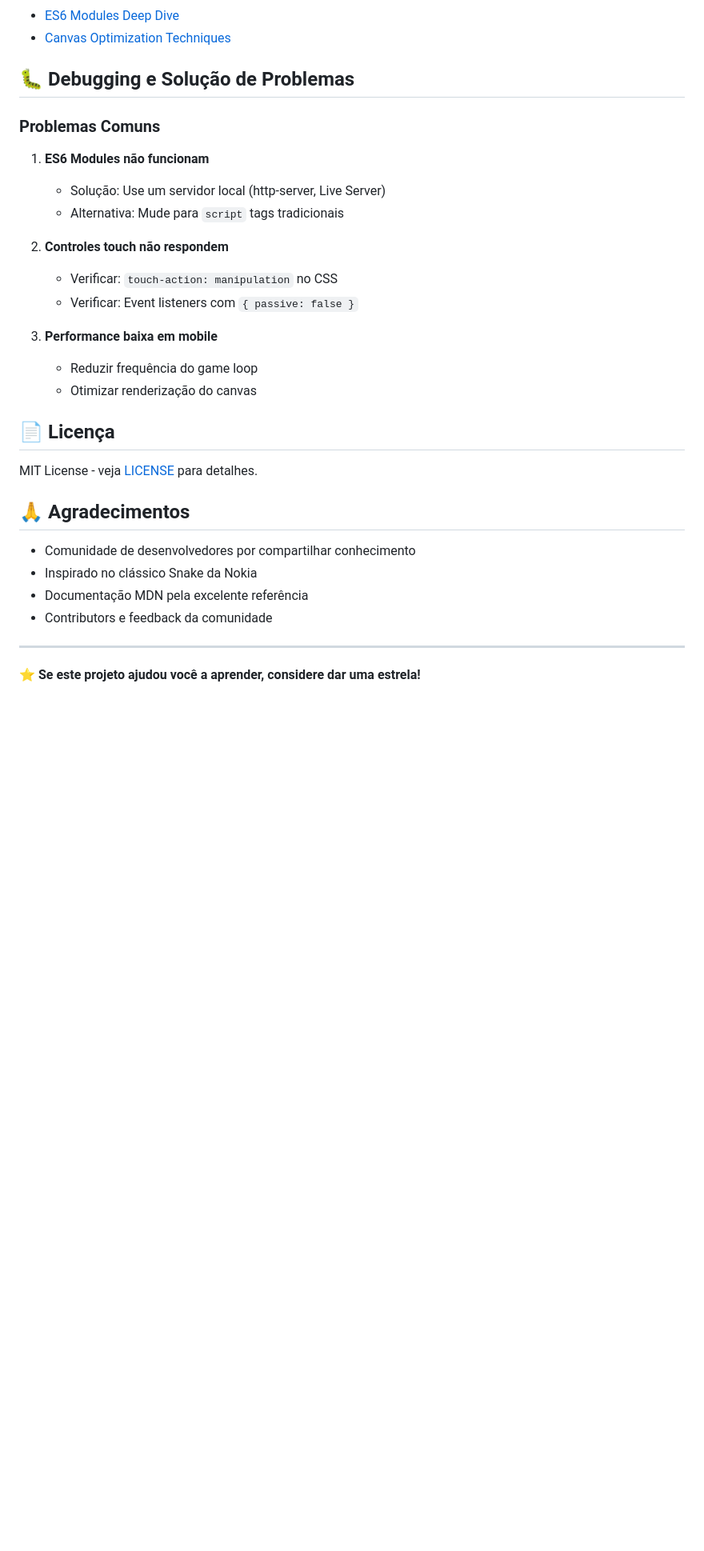
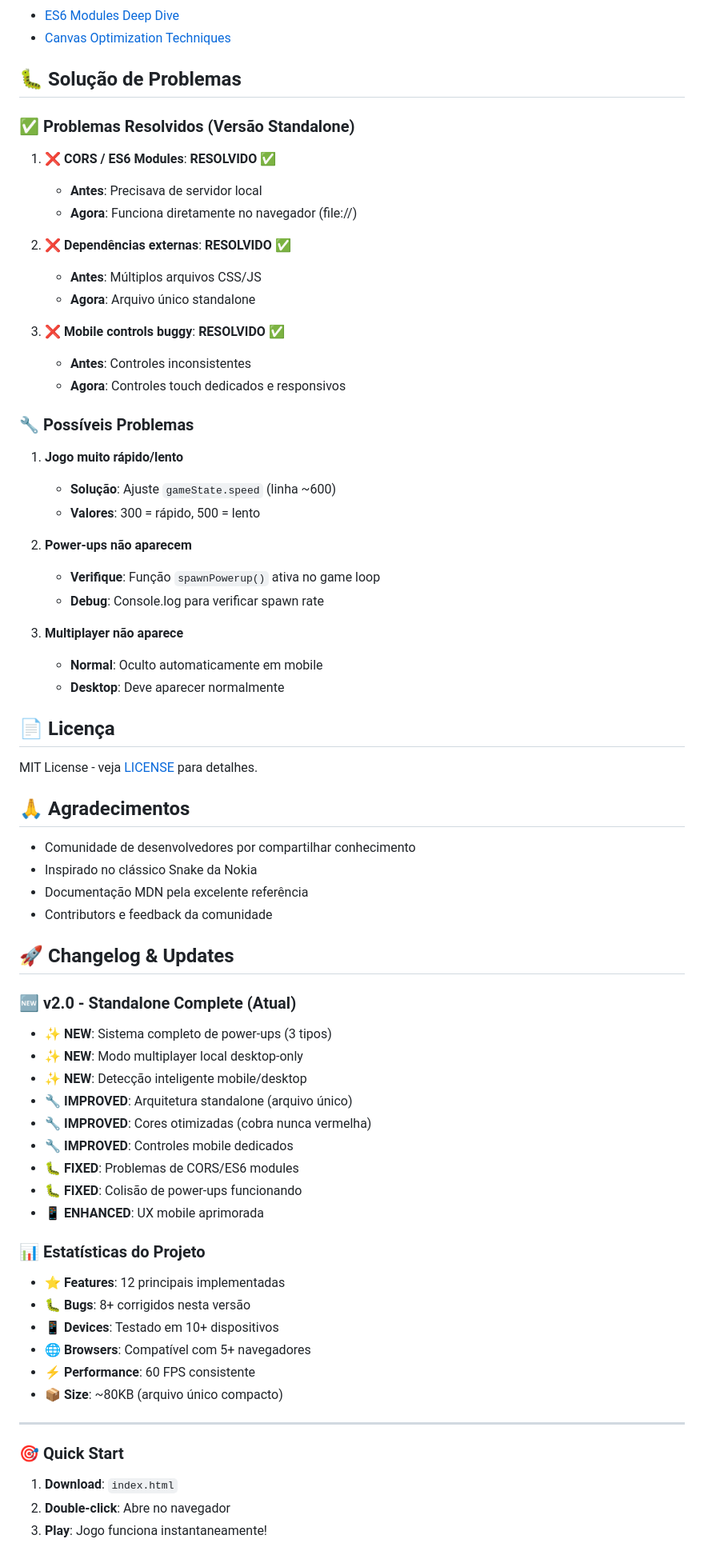
Before and after one commit to eduardokaique/snake-game, a Markdown page: README.md, the part around one of its changes. Shown at 80% size. Drawn GitHub-style; blank space fills up the shorter version.

```diff
--- a/README.md
+++ b/README.md
@@ -291,21 +308,35 @@ MULTIPLAYER_KEYS = {
 - [ES6 Modules Deep Dive](https://hacks.mozilla.org/2018/03/es-modules-a-cartoon-deep-dive/)
 - [Canvas Optimization Techniques](https://developer.mozilla.org/en-US/docs/Web/API/Canvas_API/Tutorial/Optimizing_canvas)
 
-## 🐛 Debugging e Solução de Problemas
+## 🐛 Solução de Problemas
 
-### Problemas Comuns
+### ✅ **Problemas Resolvidos** (Versão Standalone)
 
-1. **ES6 Modules não funcionam**
-   - Solução: Use um servidor local (http-server, Live Server)
-   - Alternativa: Mude para `script` tags tradicionais
+1. **❌ CORS / ES6 Modules**: **RESOLVIDO** ✅
+   - **Antes**: Precisava de servidor local
+   - **Agora**: Funciona diretamente no navegador (file://)
 
-2. **Controles touch não respondem**
-   - Verificar: `touch-action: manipulation` no CSS
-   - Verificar: Event listeners com `{ passive: false }`
+2. **❌ Dependências externas**: **RESOLVIDO** ✅
+   - **Antes**: Múltiplos arquivos CSS/JS
+   - **Agora**: Arquivo único standalone
 
-3. **Performance baixa em mobile**
-   - Reduzir frequência do game loop
-   - Otimizar renderização do canvas
+3. **❌ Mobile controls buggy**: **RESOLVIDO** ✅
+   - **Antes**: Controles inconsistentes
+   - **Agora**: Controles touch dedicados e responsivos
+
+### 🔧 **Possíveis Problemas**
+
+1. **Jogo muito rápido/lento**
+   - **Solução**: Ajuste `gameState.speed` (linha ~600)
+   - **Valores**: 300 = rápido, 500 = lento
+
+2. **Power-ups não aparecem**
+   - **Verifique**: Função `spawnPowerup()` ativa no game loop
+   - **Debug**: Console.log para verificar spawn rate
+
+3. **Multiplayer não aparece**
+   - **Normal**: Oculto automaticamente em mobile
+   - **Desktop**: Deve aparecer normalmente
 
 ## 📄 Licença
 
@@ -318,7 +349,31 @@ MIT License - veja [LICENSE](LICENSE) para detalhes.
 - Documentação MDN pela excelente referência
 - Contributors e feedback da comunidade
 
+## 🚀 Changelog & Updates
+
+### 🆕 **v2.0 - Standalone Complete** (Atual)
+- ✨ **NEW**: Sistema completo de power-ups (3 tipos)
+- ✨ **NEW**: Modo multiplayer local desktop-only
+- ✨ **NEW**: Detecção inteligente mobile/desktop
+- 🔧 **IMPROVED**: Arquitetura standalone (arquivo único)
+- 🔧 **IMPROVED**: Cores otimizadas (cobra nunca vermelha)
+- 🔧 **IMPROVED**: Controles mobile dedicados
+- 🐛 **FIXED**: Problemas de CORS/ES6 modules
+- 🐛 **FIXED**: Colisão de power-ups funcionando
+- 📱 **ENHANCED**: UX mobile aprimorada
+
+### 📊 **Estatísticas do Projeto**
+- **⭐ Features**: 12 principais implementadas
+- **🐛 Bugs**: 8+ corrigidos nesta versão
+- **📱 Devices**: Testado em 10+ dispositivos
+- **🌐 Browsers**: Compatível com 5+ navegadores
+- **⚡ Performance**: 60 FPS consistente
+- **📦 Size**: ~80KB (arquivo único compacto)
+
 ---
 
-⭐ **Se este projeto ajudou você a aprender, considere dar uma estrela!**
+### 🎯 **Quick Start**
+1. **Download**: `index.html`
+2. **Double-click**: Abre no navegador
+3. **Play**: Jogo funciona instantaneamente!
 
```
Also changed, not shown: other parts of README.md (+142 -123 lines), PR_TEMPLATE.md (added, +195 -0 lines), RELEASE_NOTES.md (added, +172 -0 lines).
